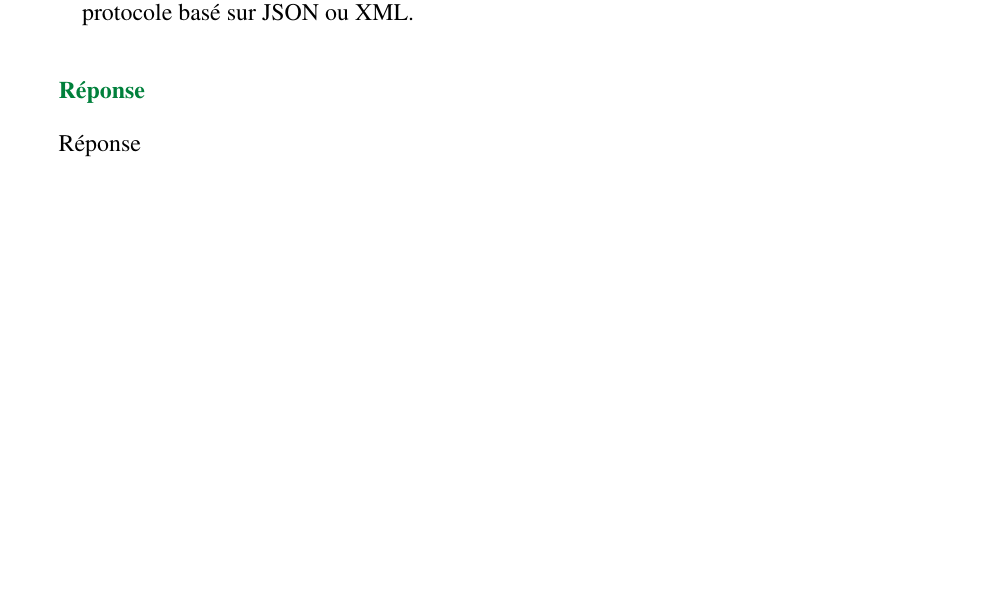
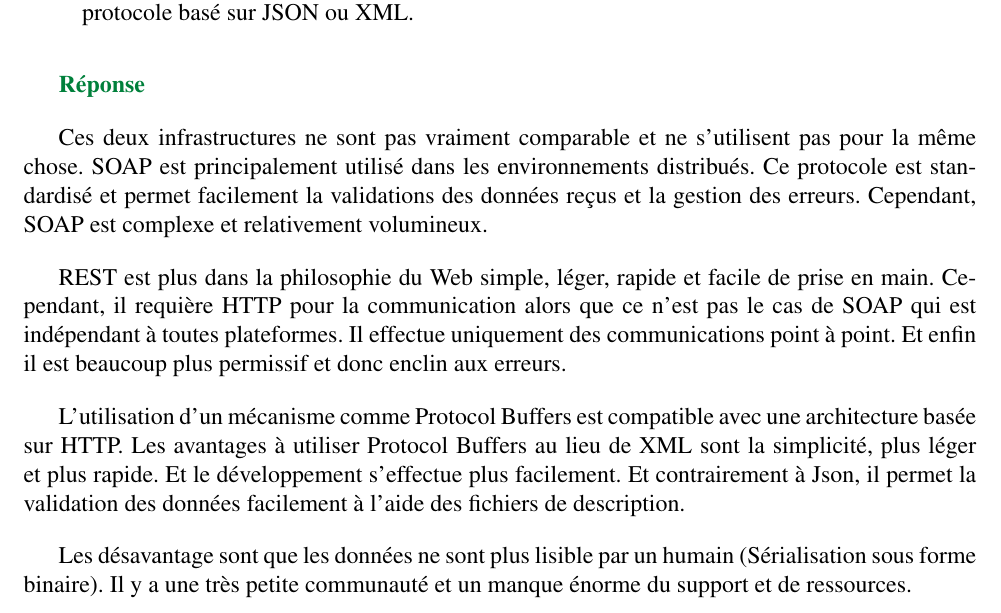
Before and after one commit to ripwin/SYM_Labo2, a LaTeX document (Rapport/rapport.tex): part of page 4 of 4 before the commit and part of page 4 of 5 after it, cut so that both start at the same text, the shorter picture padded with empty space. Compiled offline with pdfLaTeX.

Commit message:
Add question 5

```diff
--- a/Rapport/rapport.tex
+++ b/Rapport/rapport.tex
@@ -213,7 +213,13 @@
 
 	{\color[rgb]{0,0.5,0.23}\textbf{Réponse}}
 
-	Réponse
+    Ces deux infrastructures ne sont pas vraiment comparable et ne s'utilisent pas pour la même chose. SOAP est principalement utilisé dans les environnements distribués. Ce protocole est standardisé et permet facilement la validations des données reçus et la gestion des erreurs. Cependant, SOAP est complexe et relativement volumineux.
+
+    REST est plus dans la philosophie du Web simple, léger, rapide et facile de prise en main. Cependant, il requière HTTP pour la communication alors que ce n'est pas le cas de SOAP qui est indépendant à toutes plateformes. Il effectue uniquement des communications point à point. Et enfin il est beaucoup plus permissif et donc enclin aux erreurs.
+
+    L'utilisation d'un mécanisme comme Protocol Buffers est compatible avec une architecture basée sur HTTP. Les avantages à utiliser Protocol Buffers au lieu de XML sont la simplicité, plus léger et plus rapide. Et le développement s'effectue plus facilement. Et contrairement à Json, il permet la validation des données facilement à l'aide des fichiers de description.
+
+    Les désavantage sont que les données ne sont plus lisible par un humain (Sérialisation sous forme binaire). Il y a une très petite communauté et un manque énorme du support et de ressources.
 
 	\subsection*{Question 6 - Transmission compressée}
 	Quel gain peut-on constater en moyenne sur des fichiers texte (xml et json sont aussi du texte) en utilisant de la compression du point 3.4 ? Vous comparerez vos résultats par rapport au gain théorique d'une compression DEFLATE, vous enverrez plusieurs tailles de contenu pour comparer.
```
